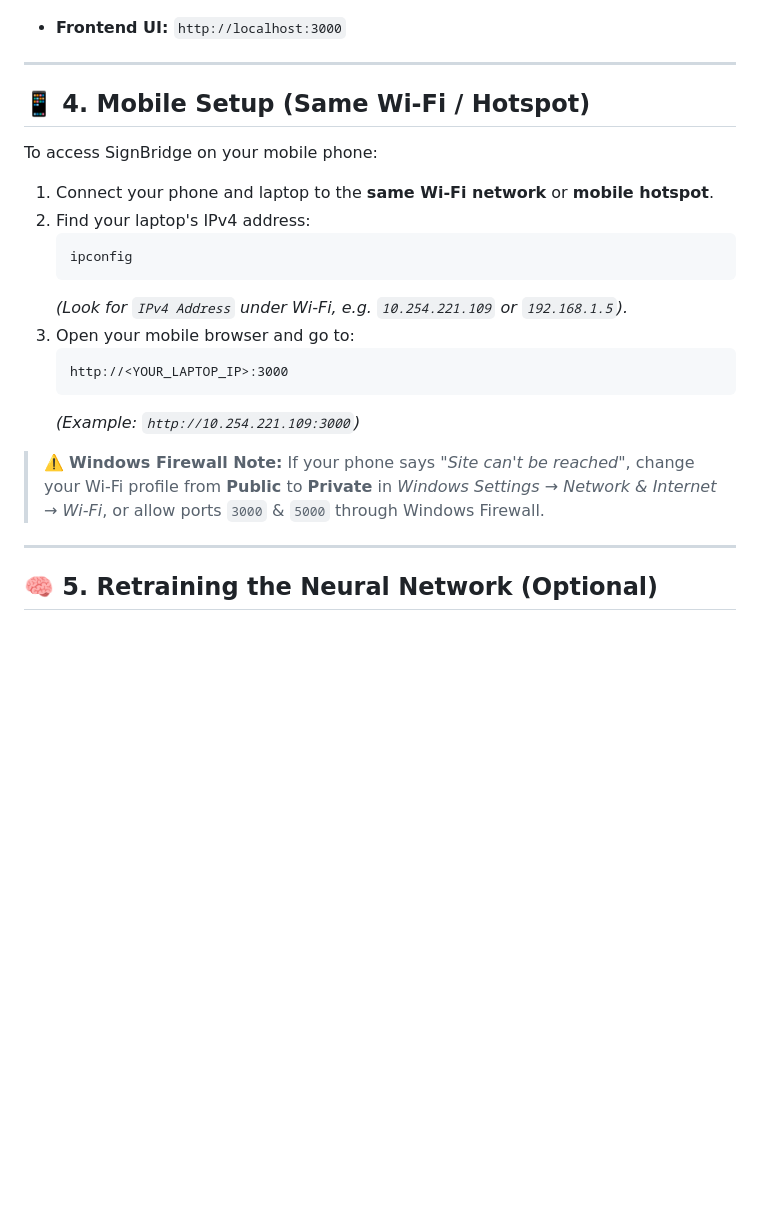
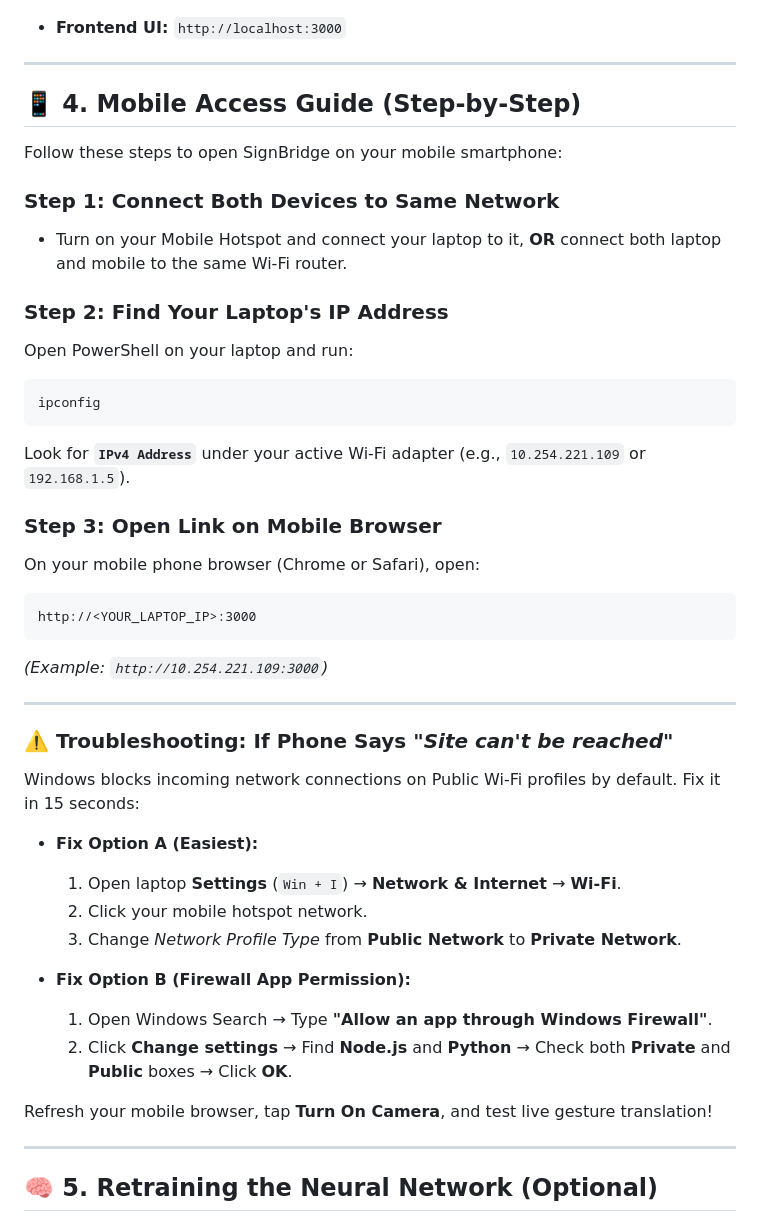
Before and after one commit to pushkar156/SignBridge, a Markdown page: run.md, the part around the change. Rendered like a GitHub page; blank space fills up the shorter version.

Commit message:
docs: enhance step-by-step mobile setup guide in run.md

````diff
--- a/run.md
+++ b/run.md
@@ -61,23 +61,42 @@ npm run dev
 
 ---
 
-## 📱 4. Mobile Setup (Same Wi-Fi / Hotspot)
+## 📱 4. Mobile Access Guide (Step-by-Step)
 
-To access SignBridge on your mobile phone:
+Follow these steps to open SignBridge on your mobile smartphone:
 
-1. Connect your phone and laptop to the **same Wi-Fi network** or **mobile hotspot**.
-2. Find your laptop's IPv4 address:
-   ```powershell
-   ipconfig
-   ```
-   *(Look for `IPv4 Address` under Wi-Fi, e.g. `10.254.221.109` or `192.168.1.5`).*
-3. Open your mobile browser and go to:
-   ```text
-   http://<YOUR_LAPTOP_IP>:3000
-   ```
-   *(Example: `http://10.254.221.109:3000`)*
+### Step 1: Connect Both Devices to Same Network
+* Turn on your Mobile Hotspot and connect your laptop to it, **OR** connect both laptop and mobile to the same Wi-Fi router.
 
-> ⚠️ **Windows Firewall Note:** If your phone says *"Site can't be reached"*, change your Wi-Fi profile from **Public** to **Private** in *Windows Settings → Network & Internet → Wi-Fi*, or allow ports `3000` & `5000` through Windows Firewall.
+### Step 2: Find Your Laptop's IP Address
+Open PowerShell on your laptop and run:
+```powershell
+ipconfig
+```
+Look for **`IPv4 Address`** under your active Wi-Fi adapter (e.g., `10.254.221.109` or `192.168.1.5`).
+
+### Step 3: Open Link on Mobile Browser
+On your mobile phone browser (Chrome or Safari), open:
+```text
+http://<YOUR_LAPTOP_IP>:3000
+```
+*(Example: `http://10.254.221.109:3000`)*
+
+---
+
+### ⚠️ Troubleshooting: If Phone Says *"Site can't be reached"*
+Windows blocks incoming network connections on Public Wi-Fi profiles by default. Fix it in 15 seconds:
+
+* **Fix Option A (Easiest):**
+  1. Open laptop **Settings** (`Win + I`) → **Network & Internet** → **Wi-Fi**.
+  2. Click your mobile hotspot network.
+  3. Change *Network Profile Type* from **Public Network** to **Private Network**.
+
+* **Fix Option B (Firewall App Permission):**
+  1. Open Windows Search → Type **"Allow an app through Windows Firewall"**.
+  2. Click **Change settings** → Find **Node.js** and **Python** → Check both **Private** and **Public** boxes → Click **OK**.
+
+Refresh your mobile browser, tap **Turn On Camera**, and test live gesture translation!
 
 ---
 
````
